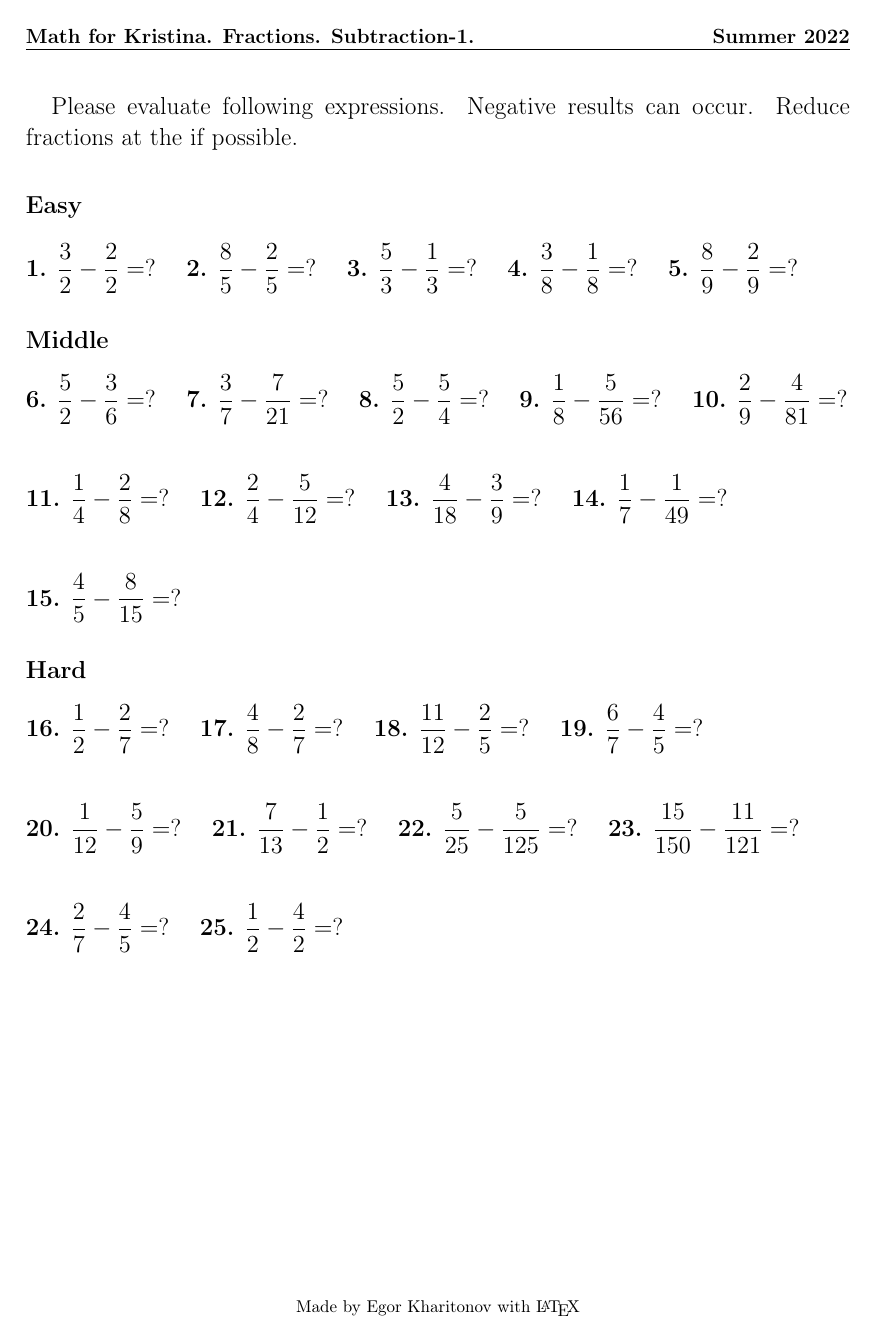
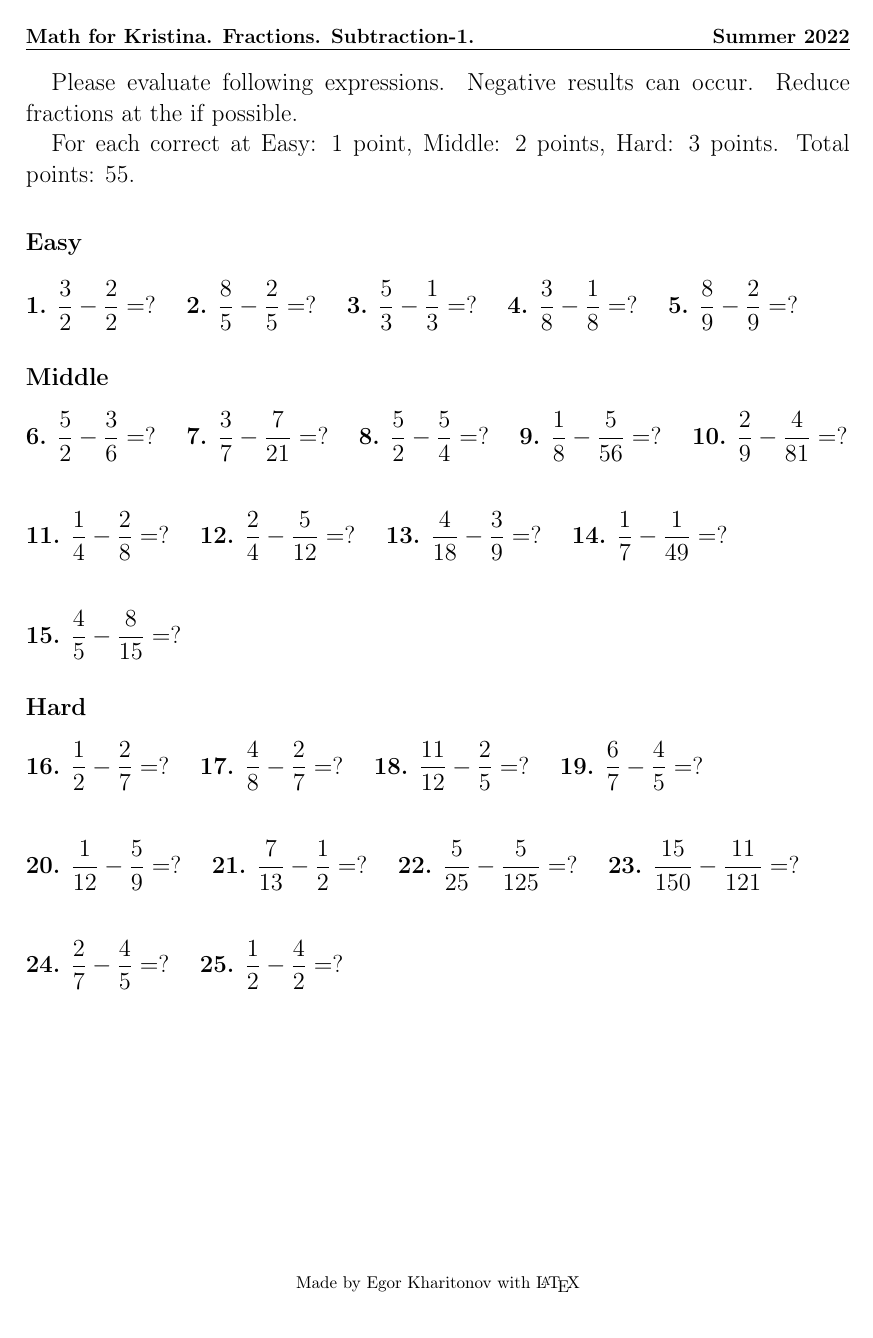
Before and after one commit to kharitonov-egor/latex-math, a LaTeX document (algebra/1_fractions/3_subtraction/1.tex): the whole page. Compiled offline with pdfLaTeX.

Commit message:
some small changes in subtraction-1

```diff
--- a/algebra/1_fractions/3_subtraction/1.tex
+++ b/algebra/1_fractions/3_subtraction/1.tex
@@ -6,7 +6,7 @@
 \usepackage{amsmath,amsfonts,amssymb} % математический пакет
 \usepackage{fancybox,fancyhdr}
 \pagestyle{fancy}
-\headsep=10mm
+\headsep=5mm
 \setlength{\footskip}{12.0pt}
 \setlength{\headheight}{12.0pt}
 \newcommand{\lr}[1]{\left({#1}\right)} % команда для скобок
@@ -20,6 +20,8 @@
 \begin{Large}
 
 Please evaluate following expressions. Negative results can occur. Reduce fractions at the if possible.
+
+For each correct at Easy: 1 point, Middle: 2 points, Hard: 3 points. Total points: 55.
 
 \section* {Easy}
 
```
Also changed, not shown: algebra/1_fractions/3_subtraction/1.pdf.
